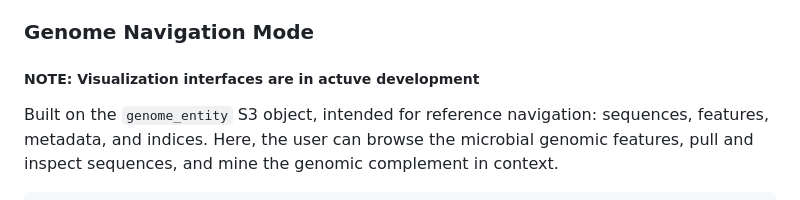
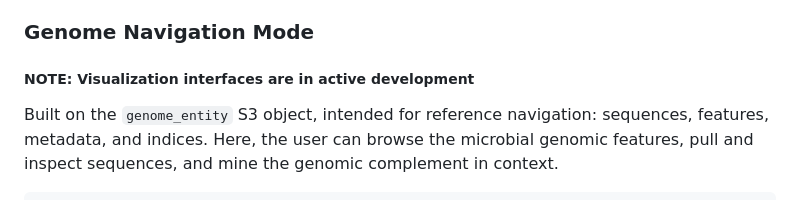
Before and after one commit to RENAISSANCE-UIC/micromicon, a Markdown page: README.md, the part around the change. GitHub-like rendering.

```diff
--- a/README.md
+++ b/README.md
@@ -56,7 +56,7 @@ BiocManager::install(c(
 
 ### Genome Navigation Mode
 
-##### NOTE: Visualization interfaces are in actuve development
+##### NOTE: Visualization interfaces are in active development
 
 Built on the `genome_entity` S3 object, intended for reference navigation: sequences, features, metadata, and indices. Here, the user can browse the microbial genomic features, pull and inspect sequences, and mine the genomic complement in context.
 
```
